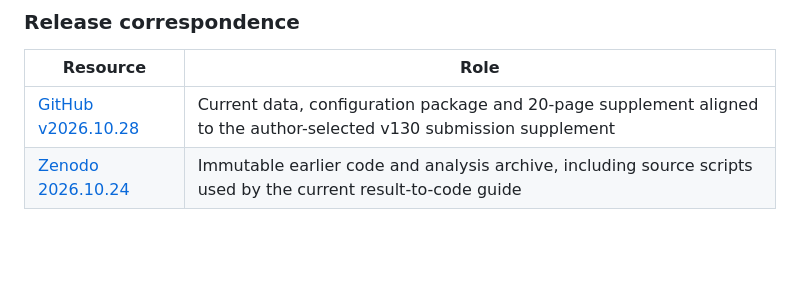
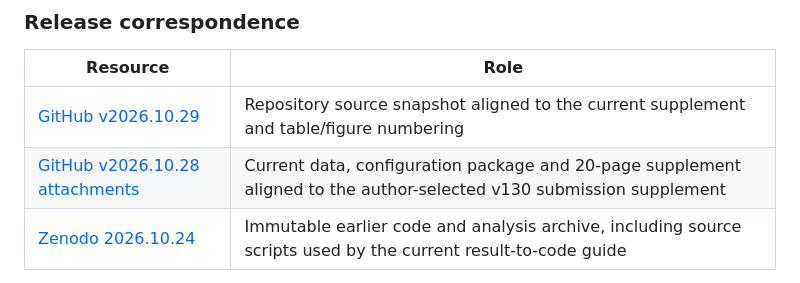
Before and after one commit to dchen0212/trimole_hybrid, a Markdown page: README.md, the part around the change. Rendered like a GitHub page; blank space fills up the shorter version.

Commit message:
Add current source and data release correspondence

```diff
--- a/README.md
+++ b/README.md
@@ -105,7 +105,8 @@ The [supplementary-data index](supplementary_data/) maps manuscript Figure 4 and
 
 | Resource | Role |
 |---|---|
-| [GitHub v2026.10.28](https://github.com/dchen0212/trimole_hybrid/releases/tag/v2026.10.28) | Current data, configuration package and 20-page supplement aligned to the author-selected v130 submission supplement |
+| [GitHub v2026.10.29](https://github.com/dchen0212/trimole_hybrid/releases/tag/v2026.10.29) | Repository source snapshot aligned to the current supplement and table/figure numbering |
+| [GitHub v2026.10.28 attachments](https://github.com/dchen0212/trimole_hybrid/releases/tag/v2026.10.28) | Current data, configuration package and 20-page supplement aligned to the author-selected v130 submission supplement |
 | [Zenodo 2026.10.24](https://doi.org/10.5281/zenodo.23602309) | Immutable earlier code and analysis archive, including source scripts used by the current result-to-code guide |
 
 The current supplementary package includes completed 180-s FLAML records. S4 compares the task-wise configuration with five fixed-pool controls and two FLAML budgets; S4a reports 32 trials, 60 s, 120 s and 180 s in the separate nine-predictor pool. The earlier three-setting records predate the 180-s extension.
```
